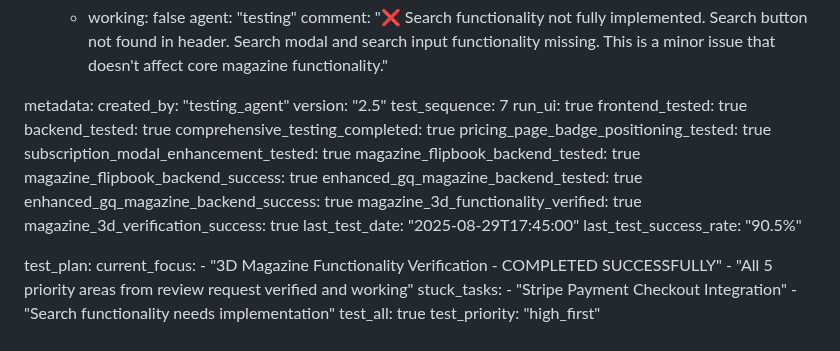
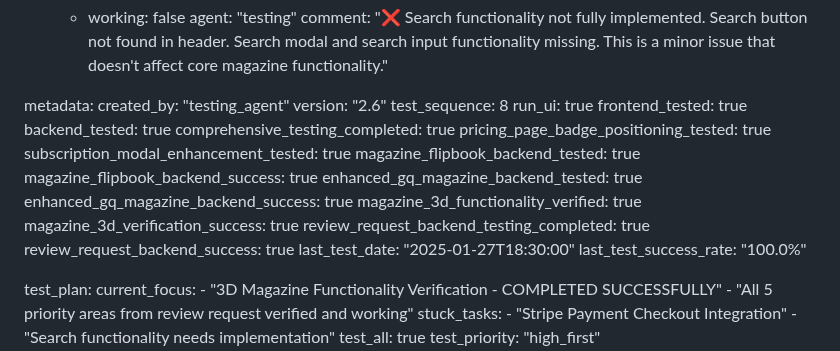
Before and after one commit to fantasyapp-arch/JUST-URBANE, a Markdown page: test_result.md, the part around the change. GitHub-like rendering.

Commit message:
auto-commit for 34615f8a-f47e-4bb6-bc0d-ed8e7749ab06

```diff
--- a/test_result.md
+++ b/test_result.md
@@ -826,8 +826,8 @@ frontend:
 
 metadata:
   created_by: "testing_agent"
-  version: "2.5"
-  test_sequence: 7
+  version: "2.6"
+  test_sequence: 8
   run_ui: true
   frontend_tested: true
   backend_tested: true
@@ -840,8 +840,10 @@ metadata:
   enhanced_gq_magazine_backend_success: true
   magazine_3d_functionality_verified: true
   magazine_3d_verification_success: true
-  last_test_date: "2025-08-29T17:45:00"
-  last_test_success_rate: "90.5%"
+  review_request_backend_testing_completed: true
+  review_request_backend_success: true
+  last_test_date: "2025-01-27T18:30:00"
+  last_test_success_rate: "100.0%"
 
 test_plan:
   current_focus:
```
